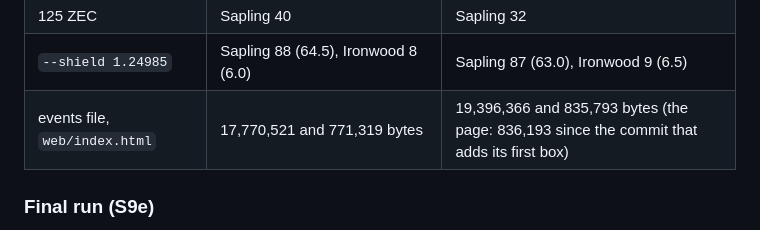
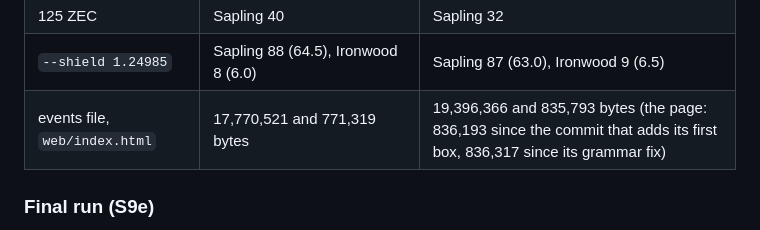
Before and after one commit to Kylne700/zcrowd, a Markdown page: NOTES.md, the part around the change. GitHub-like rendering.

```diff
--- a/NOTES.md
+++ b/NOTES.md
@@ -643,7 +643,7 @@ tip: sync on a schedule, not right before you transact. The server learns nothin
 | 1.2497 ZEC | Ironwood 592 (437.0), Sapling 157 | Ironwood 591 (438.0), Sapling 157 |
 | 125 ZEC | Sapling 40 | Sapling 32 |
 | `--shield 1.24985` | Sapling 88 (64.5), Ironwood 8 (6.0) | Sapling 87 (63.0), Ironwood 9 (6.5) |
-| events file, `web/index.html` | 17,770,521 and 771,319 bytes | 19,396,366 and 835,793 bytes (the page: 836,193 since the commit that adds its first box) |
+| events file, `web/index.html` | 17,770,521 and 771,319 bytes | 19,396,366 and 835,793 bytes (the page: 836,193 since the commit that adds its first box, 836,317 since its grammar fix) |
 
 ### Final run (S9e)
 
```
Also changed, not shown: README.md (+14 -9 lines), docs/PRIVACY.md (+1 -1 lines), docs/screenshot.png, 3 other files.
